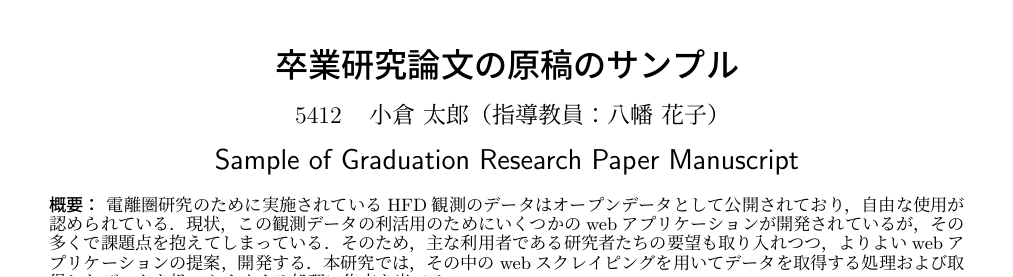
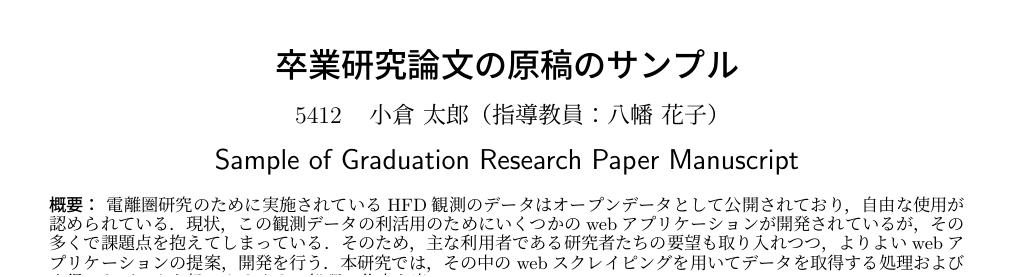
Before and after one commit to fujidayo1/sotsuken, a LaTeX document (main.tex): part of page 1 of 2, cut so that both start at the same text. Compiled offline with pLaTeX and dvipdfmx.

Commit message:
1/14誤字修正

```diff
--- a/main.tex
+++ b/main.tex
@@ -48,7 +48,7 @@ Sample of Graduation Research Paper Manuscript
 }
 
 \abstract{
-    電離圏研究のために実施されているHFD観測のデータはオープンデータとして公開されており，自由な使用が認められている．現状，この観測データの利活用のためにいくつかのwebアプリケーションが開発されているが，その多くで課題点を抱えてしまっている．そのため，主な利用者である研究者たちの要望も取り入れつつ，よりよいwebアプリケーションの提案，開発する．本研究では，その中のwebスクレイピングを用いてデータを取得する処理および取得したデータを扱いやすくする処理に焦点を当てる．
+    電離圏研究のために実施されているHFD観測のデータはオープンデータとして公開されており，自由な使用が認められている．現状，この観測データの利活用のためにいくつかのwebアプリケーションが開発されているが，その多くで課題点を抱えてしまっている．そのため，主な利用者である研究者たちの要望も取り入れつつ，よりよいwebアプリケーションの提案，開発を行う．本研究では，その中のwebスクレイピングを用いてデータを取得する処理および取得したデータを扱いやすくする処理に焦点を当てる．
 }
 
 \keyword{限界感度法，PID 制御}
```
Also changed, not shown: 1 other file.
